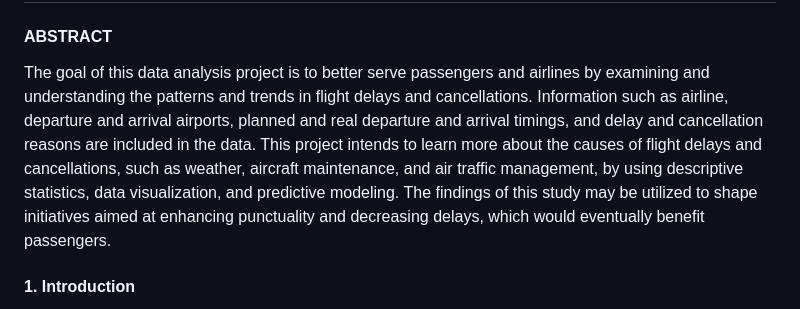
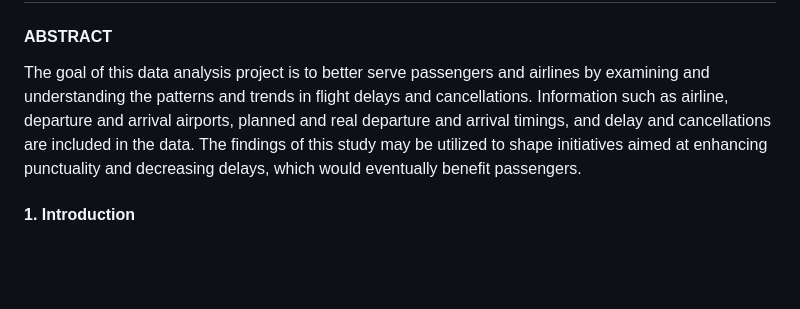
Before and after one commit to VanithaKunta/Flight-Data-Analysis, a Markdown page: README.md, the part around the change. GitHub-like rendering; blank space fills up the shorter version.

```diff
--- a/README.md
+++ b/README.md
@@ -2,8 +2,7 @@
 
 #### ABSTRACT
 The goal of this data analysis project is to better serve passengers and airlines by examining and understanding the patterns and trends in flight delays and cancellations.
-Information such as airline, departure and arrival airports, planned and real departure and arrival timings, and delay and cancellation reasons are included in the data.
-This project intends to learn more about the causes of flight delays and cancellations, such as weather, aircraft maintenance, and air traffic management, by using descriptive statistics, data visualization, and predictive modeling.
+Information such as airline, departure and arrival airports, planned and real departure and arrival timings, and delay and cancellations are included in the data.
 The findings of this study may be utilized to shape initiatives aimed at enhancing punctuality and decreasing delays, which would eventually benefit passengers.
 
 #### 1. Introduction
```
